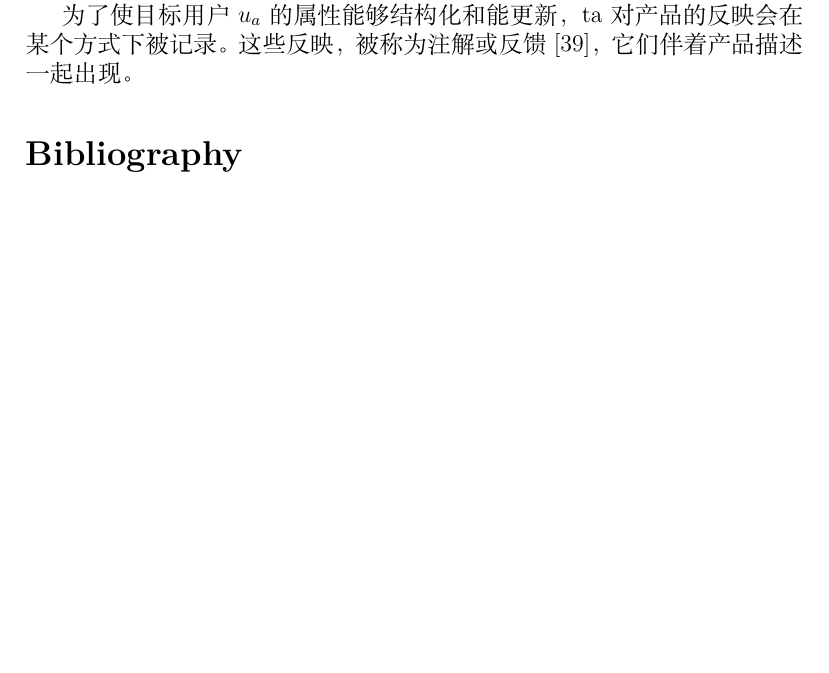
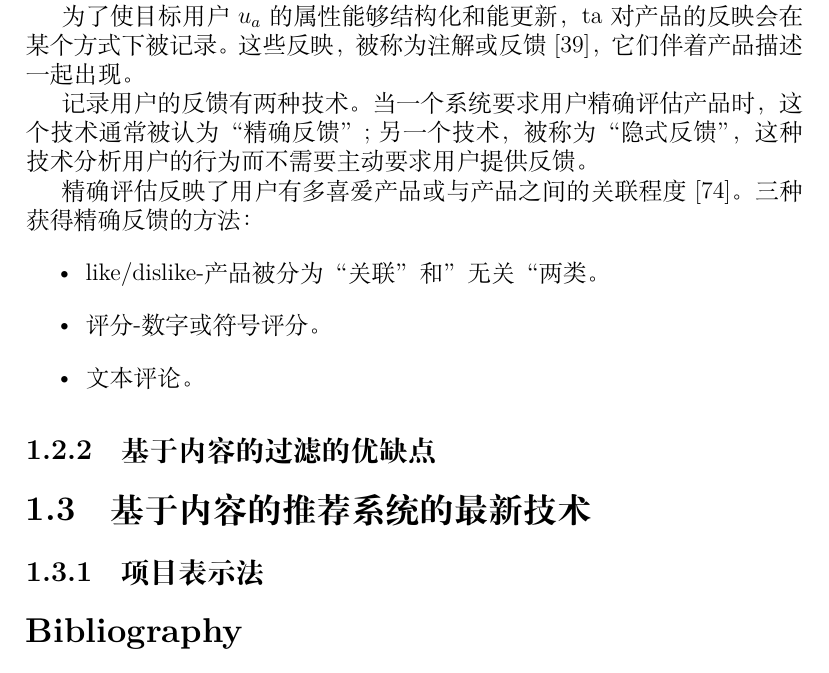
Before and after one commit to fisfog/recsysHandBookNOTE, a LaTeX thesis (recsysHandbookNOTE.tex, which reads chapter1.tex): part of page 5 of 16 before the commit and part of page 5 of 17 after it, cut so that both start at the same text, the shorter picture padded with empty space. Compiled offline with XeLaTeX; a missing font is replaced by an installed copy or a similar font.

Commit message:
modify chapter1

```diff
--- a/chapter1.tex
+++ b/chapter1.tex
@@ -37,7 +37,20 @@
 
 为了使目标用户$ u_a $的属性能够结构化和能更新，ta对产品的反映会在某个方式下被记录。这些反映，被称为注解或反馈[39]，它们伴着产品描述一起出现。
 
+记录用户的反馈有两种技术。当一个系统要求用户精确评估产品时，这个技术通常被认为“精确反馈”;另一个技术，被称为“隐式反馈”，这种技术分析用户的行为而不需要主动要求用户提供反馈。
 
+精确评估反映了用户有多喜爱产品或与产品之间的关联程度[74]。三种获得精确反馈的方法：
+\begin{itemize}
+	\item like/dislike-产品被分为“关联”和”无关“两类。
+	\item 评分-数字或符号评分。
+	\item 文本评论。
+\end{itemize}
+
+\subsection{基于内容的过滤的优缺点}
+
+\section{基于内容的推荐系统的最新技术}
+
+\subsection{项目表示法}
 
 \begin{thebibliography}{110}
 \bibitem {Aciar}Aciar, S., Zhang, D., Simoff, S., Debenham, J.: Informed Recommender: Basing Recommendations on Consumer Product Reviews. IEEE Intelligent Systems 22(3), 39–47 (2007)
```
